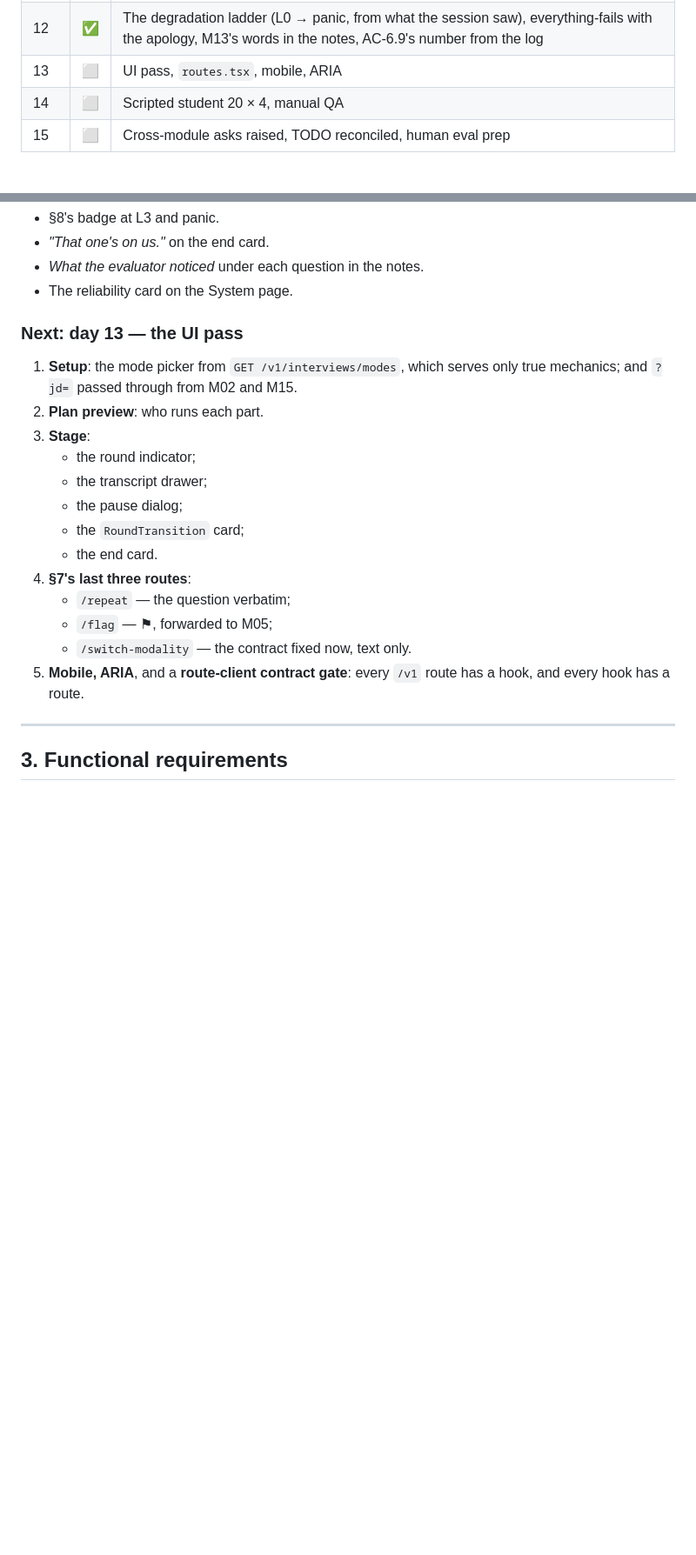
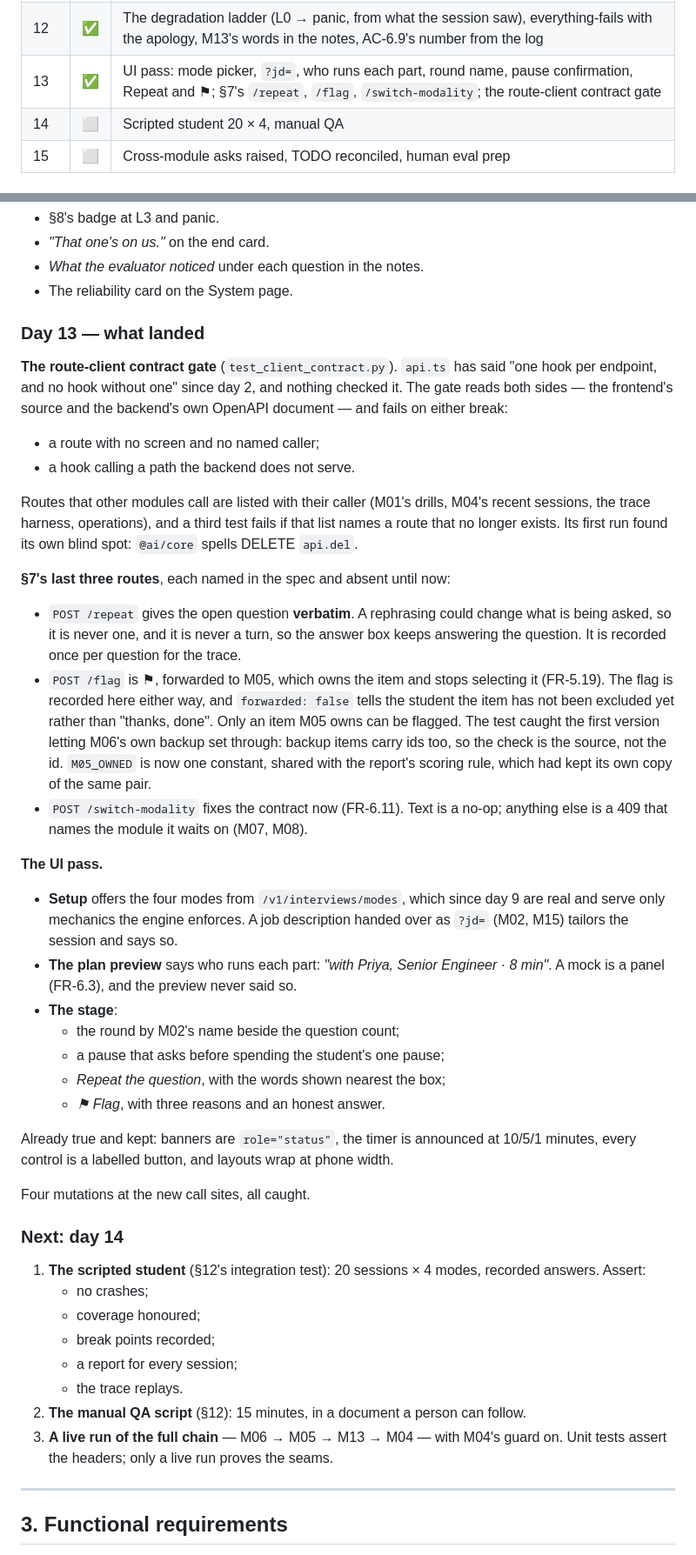
Before and after one commit to MNEMOS-PREP/Mock_Interview_Engine, a Markdown page: plan_in_depth/M06_Mock_Interview_Engine_TODO.md, 2 parts joined by grey strips. Shown at 87% size. GitHub-like rendering; blank space fills up the shorter version.

Commit message:
M06 plan: day 13 landed — every route has a screen
Co-Authored-By: Claude Opus 5.5 <noreply@anthropic.com>

```diff
--- a/plan_in_depth/M06_Mock_Interview_Engine_TODO.md
+++ b/plan_in_depth/M06_Mock_Interview_Engine_TODO.md
@@ -81,7 +81,7 @@ _Nothing scouted for this module yet._
 | 10 | ✅ | Pacing 70/90 and a round's own clock, the closing runs, re-plan from hot-path signals, M05 seeded from M04 |
 | 11 | ✅ | Presence (a disconnect stops the clock, a return restarts it after a grace), `resume-state`, idle prompts, the five chaos scenarios |
 | 12 | ✅ | The degradation ladder (L0 → panic, from what the session saw), everything-fails with the apology, M13's words in the notes, AC-6.9's number from the log |
-| 13 | ⬜ | UI pass, `routes.tsx`, mobile, ARIA |
+| 13 | ✅ | UI pass: mode picker, `?jd=`, who runs each part, round name, pause confirmation, Repeat and ⚑; §7's `/repeat`, `/flag`, `/switch-modality`; the route-client contract gate |
 | 14 | ⬜ | Scripted student 20 × 4, manual QA |
 | 15 | ⬜ | Cross-module asks raised, TODO reconciled, human eval prep |
 
@@ -668,23 +668,70 @@ Sixteen mutations at the call sites, all caught on the first pass.
 - *What the evaluator noticed* under each question in the notes.
 - The reliability card on the System page.
 
-### Next: day 13 — the UI pass
+### Day 13 — what landed
 
-1. **Setup**: the mode picker from `GET /v1/interviews/modes`, which serves
-   only true mechanics; and `?jd=` passed through from M02 and M15.
-2. **Plan preview**: who runs each part.
-3. **Stage**:
-   - the round indicator;
-   - the transcript drawer;
-   - the pause dialog;
-   - the `RoundTransition` card;
-   - the end card.
-4. **§7's last three routes**:
-   - `/repeat` — the question verbatim;
-   - `/flag` — ⚑, forwarded to M05;
-   - `/switch-modality` — the contract fixed now, text only.
-5. **Mobile, ARIA**, and a **route-client contract gate**: every `/v1` route
-   has a hook, and every hook has a route.
+**The route-client contract gate** (`test_client_contract.py`). `api.ts` has
+said "one hook per endpoint, and no hook without one" since day 2, and
+nothing checked it. The gate reads both sides — the frontend's source and the
+backend's own OpenAPI document — and fails on either break:
+- a route with no screen and no named caller;
+- a hook calling a path the backend does not serve.
+
+Routes that other modules call are listed with their caller (M01's drills,
+M04's recent sessions, the trace harness, operations), and a third test
+fails if that list names a route that no longer exists. Its first run found
+its own blind spot: `@ai/core` spells DELETE `api.del`.
+
+**§7's last three routes**, each named in the spec and absent until now:
+- `POST /repeat` gives the open question **verbatim**. A rephrasing could
+  change what is being asked, so it is never one, and it is never a turn,
+  so the answer box keeps answering the question. It is recorded once per
+  question for the trace.
+- `POST /flag` is ⚑, forwarded to M05, which owns the item and stops
+  selecting it (FR-5.19). The flag is recorded here either way, and
+  `forwarded: false` tells the student the item has not been excluded yet
+  rather than "thanks, done". Only an item M05 owns can be flagged. The
+  test caught the first version letting M06's own backup set through:
+  backup items carry ids too, so the check is the source, not the id.
+  `M05_OWNED` is now one constant, shared with the report's scoring rule,
+  which had kept its own copy of the same pair.
+- `POST /switch-modality` fixes the contract now (FR-6.11). Text is a no-op;
+  anything else is a 409 that names the module it waits on (M07, M08).
+
+**The UI pass.**
+- **Setup** offers the four modes from `/v1/interviews/modes`, which since
+  day 9 are real and serve only mechanics the engine enforces. A job
+  description handed over as `?jd=` (M02, M15) tailors the session and
+  says so.
+- **The plan preview** says who runs each part: *"with Priya, Senior
+  Engineer · 8 min"*. A mock is a panel (FR-6.3), and the preview never
+  said so.
+- **The stage**:
+  - the round by M02's name beside the question count;
+  - a pause that asks before spending the student's one pause;
+  - *Repeat the question*, with the words shown nearest the box;
+  - *⚑ Flag*, with three reasons and an honest answer.
+
+Already true and kept: banners are `role="status"`, the timer is announced at
+10/5/1 minutes, every control is a labelled button, and layouts wrap at
+phone width.
+
+Four mutations at the new call sites, all caught.
+
+### Next: day 14
+
+1. **The scripted student** (§12's integration test): 20 sessions × 4
+   modes, recorded answers. Assert:
+   - no crashes;
+   - coverage honoured;
+   - break points recorded;
+   - a report for every session;
+   - the trace replays.
+2. **The manual QA script** (§12): 15 minutes, in a document a person can
+   follow.
+3. **A live run of the full chain** — M06 → M05 → M13 → M04 — with M04's
+   guard on. Unit tests assert the headers; only a live run proves the
+   seams.
 
 ---
 
```
Also changed, not shown: other parts of plan_in_depth/M06_Mock_Interview_Engine_TODO.md (+5 -5 lines).
